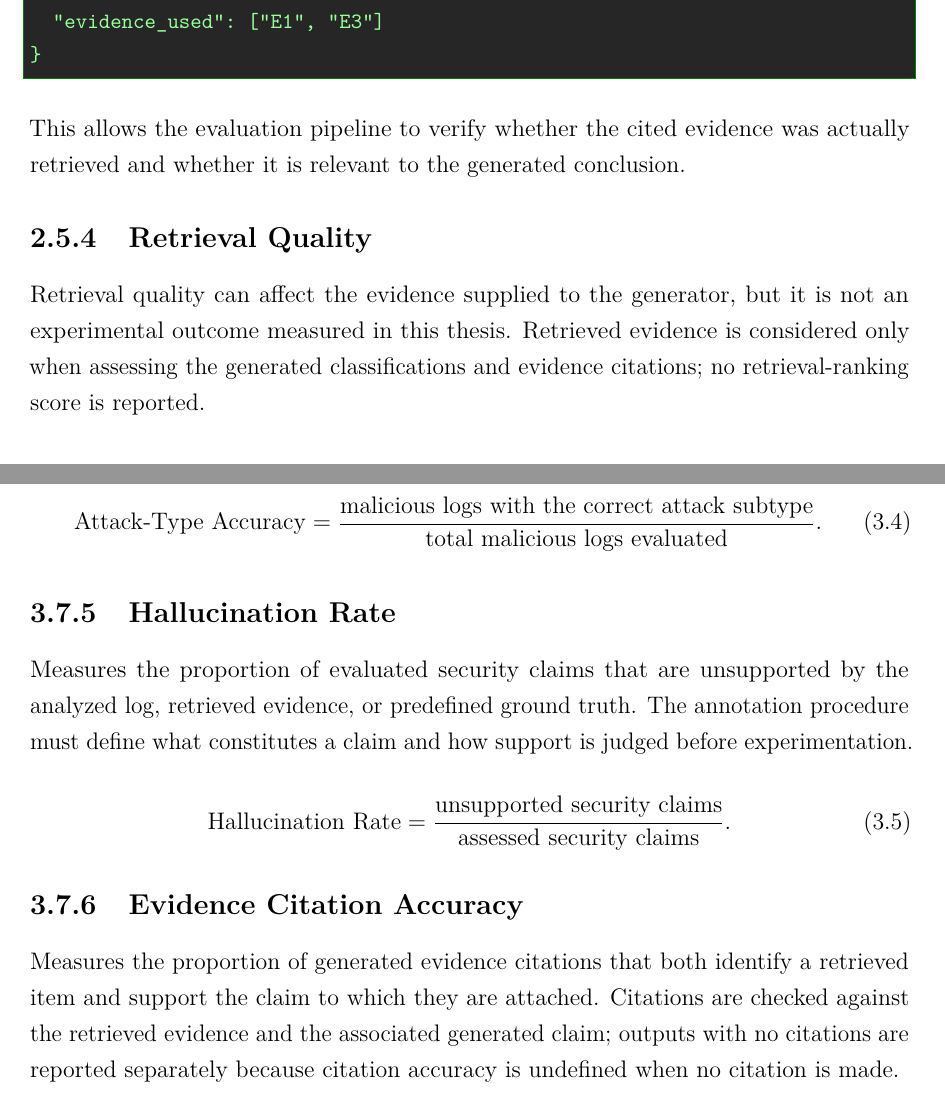
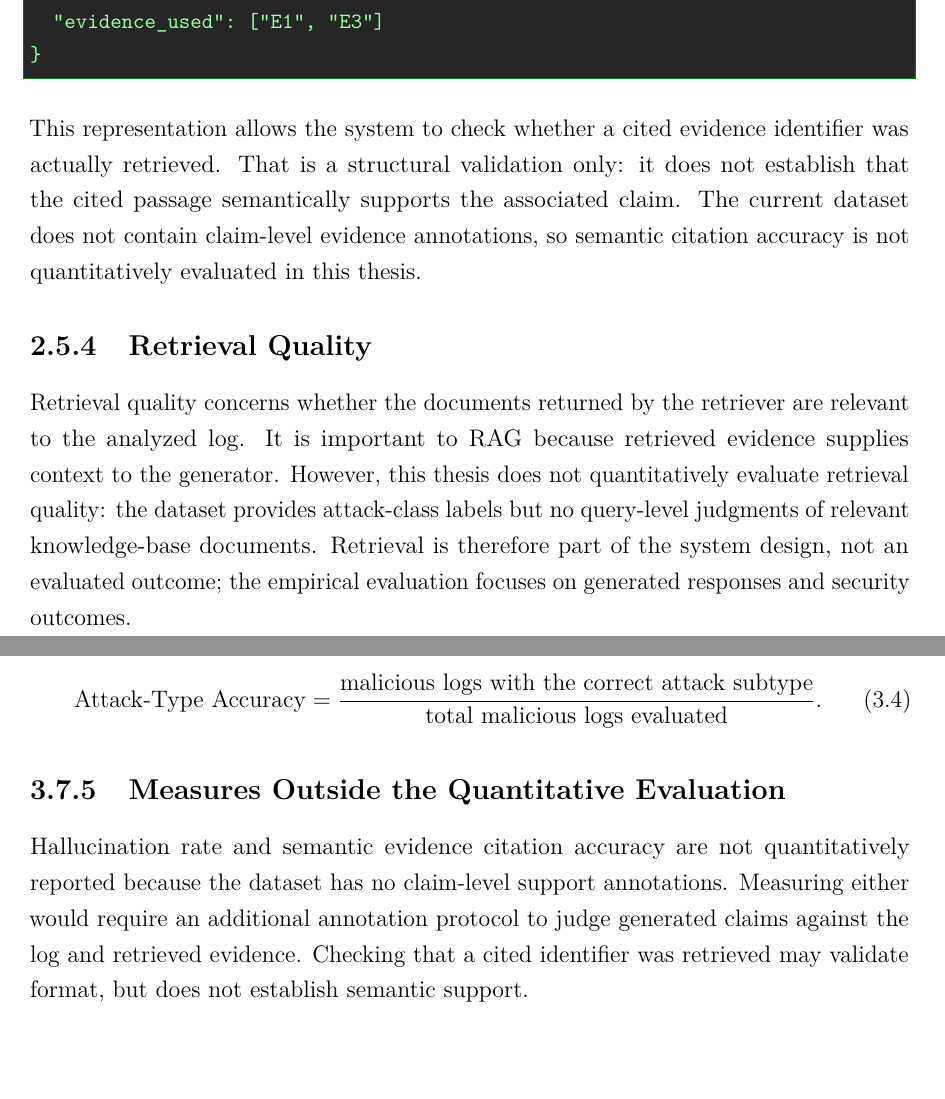
Before and after one commit to jorfernandez3/tfm-rag-web-log-attacks, a LaTeX thesis (thesis/main.tex, which reads thesis/chapters/02_background_and_related_work.tex, thesis/chapters/03_research_methodology.tex): two parts of pages 30 and 45 of 47, joined at a grey line, cut so that both start at the same text. Compiled offline with pdfLaTeX.

Commit message:
Modification evaluation metrics

```diff
--- a/thesis/chapters/02_background_and_related_work.tex
+++ b/thesis/chapters/02_background_and_related_work.tex
@@ -1034,16 +1033,23 @@ structured field:
 }
 \end{lstlisting}
 
-This allows the evaluation pipeline to verify whether the cited evidence
-was actually retrieved and whether it is relevant to the generated
-conclusion.
+This representation allows the system to check whether a cited evidence
+identifier was actually retrieved. That is a structural validation only:
+it does not establish that the cited passage semantically supports the
+associated claim. The current dataset does not contain claim-level
+evidence annotations, so semantic citation accuracy is not quantitatively
+evaluated in this thesis.
 
 \subsection{Retrieval Quality}
 
-Retrieval quality can affect the evidence supplied to the generator, but
-it is not an experimental outcome measured in this thesis. Retrieved
-evidence is considered only when assessing the generated classifications
-and evidence citations; no retrieval-ranking score is reported.
+Retrieval quality concerns whether the documents returned by the
+retriever are relevant to the analyzed log. It is important to RAG
+because retrieved evidence supplies context to the generator. However,
+this thesis does not quantitatively evaluate retrieval quality: the
+dataset provides attack-class labels but no query-level judgments of
+relevant knowledge-base documents. Retrieval is therefore part of the
+system design, not an evaluated outcome; the empirical evaluation
+focuses on generated responses and security outcomes.
 
 \subsection{Hallucination and Unsupported
 Claims}\label{hallucination-and-unsupported-claims}
--- a/thesis/chapters/03_research_methodology.tex
+++ b/thesis/chapters/03_research_methodology.tex
@@ -430,24 +426,11 @@ subtype:
 {\text{total malicious logs evaluated}}.
 \end{equation}
 
-\subsection{Hallucination Rate}\label{hallucination-rate}
+\subsection{Measures Outside the Quantitative Evaluation}
 
-Measures the proportion of evaluated security claims that are
-unsupported by the analyzed log, retrieved evidence, or predefined ground
-truth. The annotation procedure must define what constitutes a claim and
-how support is judged before experimentation.
-
-\begin{equation}
-\mathrm{Hallucination\ Rate} =
-\frac{\text{unsupported security claims}}{\text{assessed security claims}}.
-\end{equation}
-
-\subsection{Evidence Citation Accuracy}
-\label{evidence-attribution-accuracy}
-
-Measures the proportion of generated evidence citations that both
-identify a retrieved item and support the claim to which they are
-attached. Citations are checked against the retrieved evidence and the
-associated generated claim; outputs with no citations are reported
-separately because citation accuracy is undefined when no citation is
-made.
+Hallucination rate and semantic evidence citation accuracy are not
+quantitatively reported because the dataset has no claim-level support
+annotations. Measuring either would require an additional annotation
+protocol to judge generated claims against the log and retrieved
+evidence. Checking that a cited identifier was retrieved may validate
+format, but does not establish semantic support.
```
Also changed, not shown: thesis/review/chapter_02.pdf, thesis/review/chapter_03.pdf, thesis/chapters/02_background_and_related_work.tex (16 more changed lines), thesis/chapters/03_research_methodology.tex (9 more changed lines).
